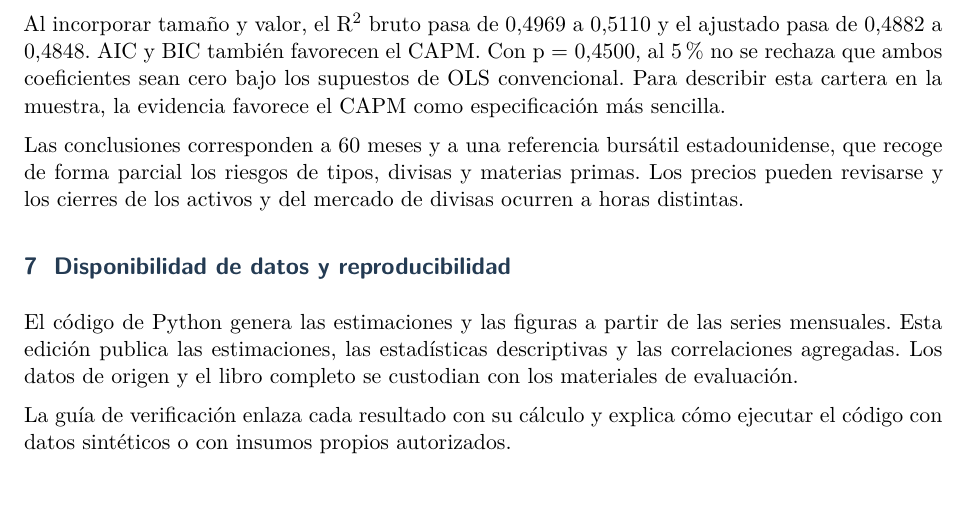
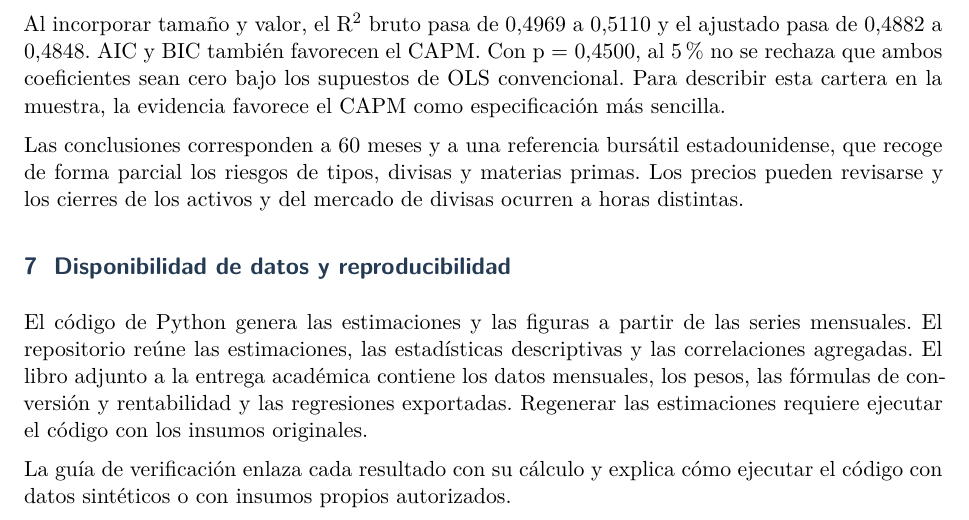
Before and after one commit to jaimeeblancoo/beyond-beta, a LaTeX document (reports/report/informe.tex): part of page 10 of 13, cut so that both start at the same text. Compiled offline with XeLaTeX.

Commit message:
Unificar el informe académico de la entrega

```diff
--- a/reports/report/informe.tex
+++ b/reports/report/informe.tex
@@ -347,7 +347,7 @@ Al incorporar tamaño y valor, el R\textsuperscript{2} bruto pasa de 0,4969 a 0,
 Las conclusiones corresponden a 60 meses y a una referencia bursátil estadounidense, que recoge de forma parcial los riesgos de tipos, divisas y materias primas. Los precios pueden revisarse y los cierres de los activos y del mercado de divisas ocurren a horas distintas.
 
 \Needspace{7\baselineskip}\section{Disponibilidad de datos y reproducibilidad}
-El código de Python genera las estimaciones y las figuras a partir de las series mensuales. Esta edición publica las estimaciones, las estadísticas descriptivas y las correlaciones agregadas. Los datos de origen y el libro completo se custodian con los materiales de evaluación.
+El código de Python genera las estimaciones y las figuras a partir de las series mensuales. El repositorio reúne las estimaciones, las estadísticas descriptivas y las correlaciones agregadas. El libro adjunto a la entrega académica contiene los datos mensuales, los pesos, las fórmulas de conversión y rentabilidad y las regresiones exportadas. Regenerar las estimaciones requiere ejecutar el código con los insumos originales.
 
 La \href{https://github.com/jaimeeblancoo/beyond-beta/blob/main/docs/reviewer_guide.md}{guía de verificación} enlaza cada resultado con su cálculo y explica cómo ejecutar el código con datos sintéticos o con insumos propios autorizados.
 
```
Also changed, not shown: README.md, reports/README.md, reports/report/informe.pdf, reports/report/informe.tex (2 more changed lines).
